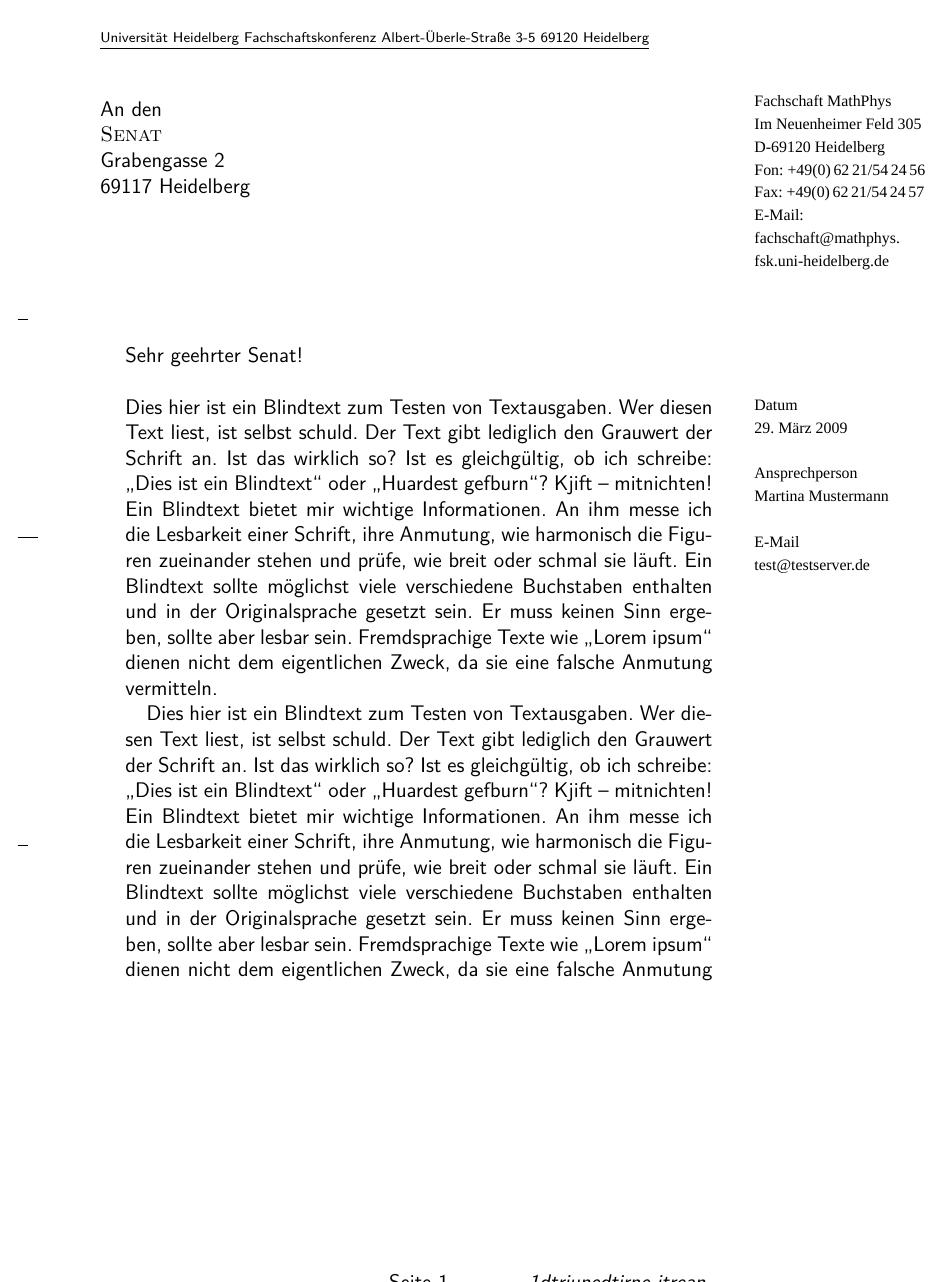
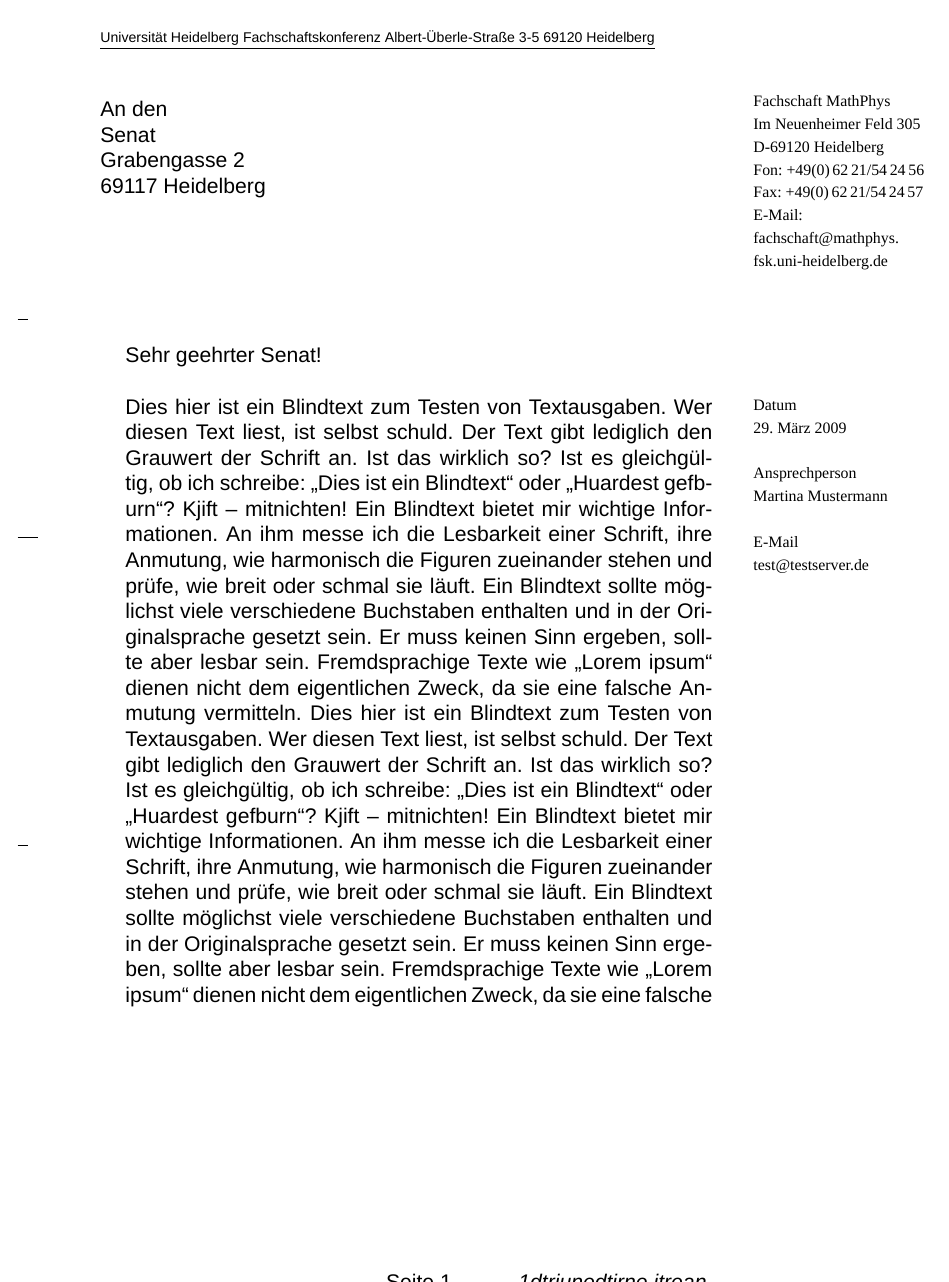
Before and after one commit to alt/mathphysletter, a LaTeX letter (mptest.tex, which reads mathphysletter.cls): page 1 of 2. Compiled offline with XeLaTeX; a missing font is replaced by an installed copy or a similar font; an older LaTeX class or package is replaced by its successor.

Commit message:
Docu update. Added "texfonts" and "Rückadresse".

```diff
--- a/mathphysletter.cls
+++ b/mathphysletter.cls
@@ -11,8 +11,12 @@
 
 \NeedsTeXFormat{LaTeX2e}
 \ProvidesPackage{mathphysletter}[]
-
 \RequirePackage{xkeyval}
+\newif \iftexfonts
+\texfontsfalse
+\DeclareOptionX{TeXfonts}{\texfontstrue}
+\DeclareOptionX{texfonts}{\texfontstrue}
+\ProcessOptionsX
 
 \LoadClass[ngerman]{scrlttr2}
 
@@ -38,7 +41,12 @@
   left=25mm,
 }
 \newcommand\mathphysaddr{\small
-\fontspec{Goudy-Old-Style}
+\iftexfonts
+  \rmfamily
+\else
+  \fontspec{Goudy-Old-Style}
+\fi
+
 \fontsize{9pt}{13pt}\selectfont
 Fachschaft MathPhys\\
 Im Neuenheimer Feld 305\\
@@ -60,8 +68,6 @@ E-Mail\\
 \setfootwidth{head}
 
 \date{}
-\setkomavar{backaddress}{Universität Heidelberg Fachschaftskonferenz
-                         Albert-Überle-Straße 3-5 69120 Heidelberg}
 \pagestyle{scrheadings}
 \ofoot{\thepage dtriunedtirne itrean }
 \newcommand\Empfänger[1]{\def\Empf{#1}}
@@ -72,12 +78,22 @@ E-Mail\\
 
 \newcommand\ZweiteSeite{\endoffirstpage}
 
+\setkomavar{backaddress}{Universität Heidelberg Fachschaftskonferenz
+                         Albert-Überle-Straße 3-5 69120 Heidelberg}
+
+\newcommand\Rückadresse[1]{\setkomavar{backaddress}{#1}}
 \newcommand\Gruß[1]{\closing{#1}}
 \newcommand\PS[1]{\ps{#1}}
 \newcommand\Anlage[1]{\setkomavar*{enclseparator}{Anlage}\encl{#1}}
 \newcommand\Anlagen[1]{\setkomavar*{enclseparator}{Anlagen}\encl{#1}}
 \newcommand\Kopie[1]{\cc{#1}}
 \renewcommand\familydefault{\sfdefault}
+\fontsize{10}{13}
+\iftexfonts
+\else
+  \setsansfont{Arial}\selectfont
+\fi
+
 \AtBeginDocument{
   \begin{letter}{\Empf}
   \opening{\Anre}
```
Also changed, not shown: mptest.tex (+0 -1 lines), mathphysletter.pdf, mptest.pdf, mathphysletter.cls (1 more changed lines), 1 other file.
